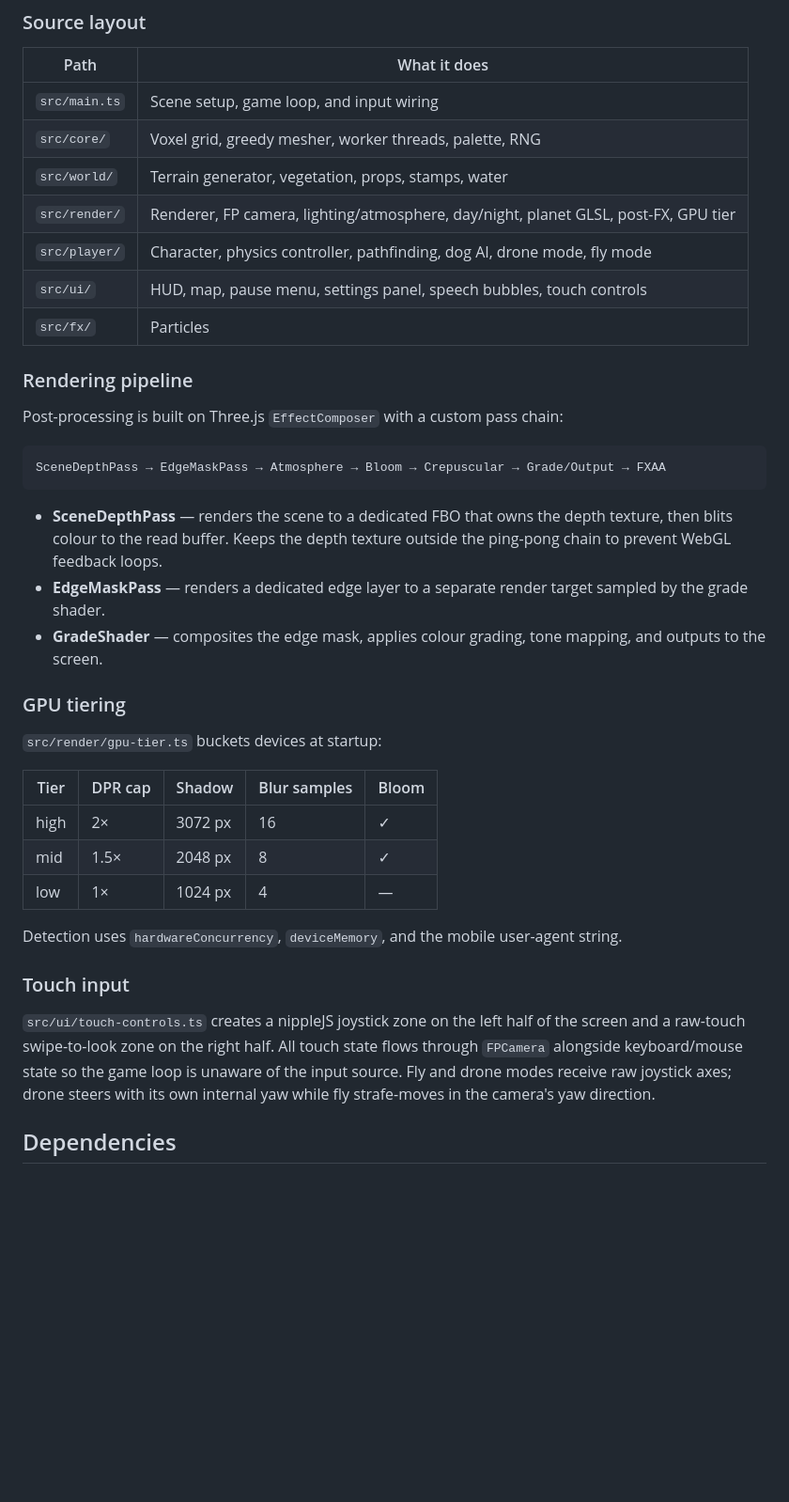
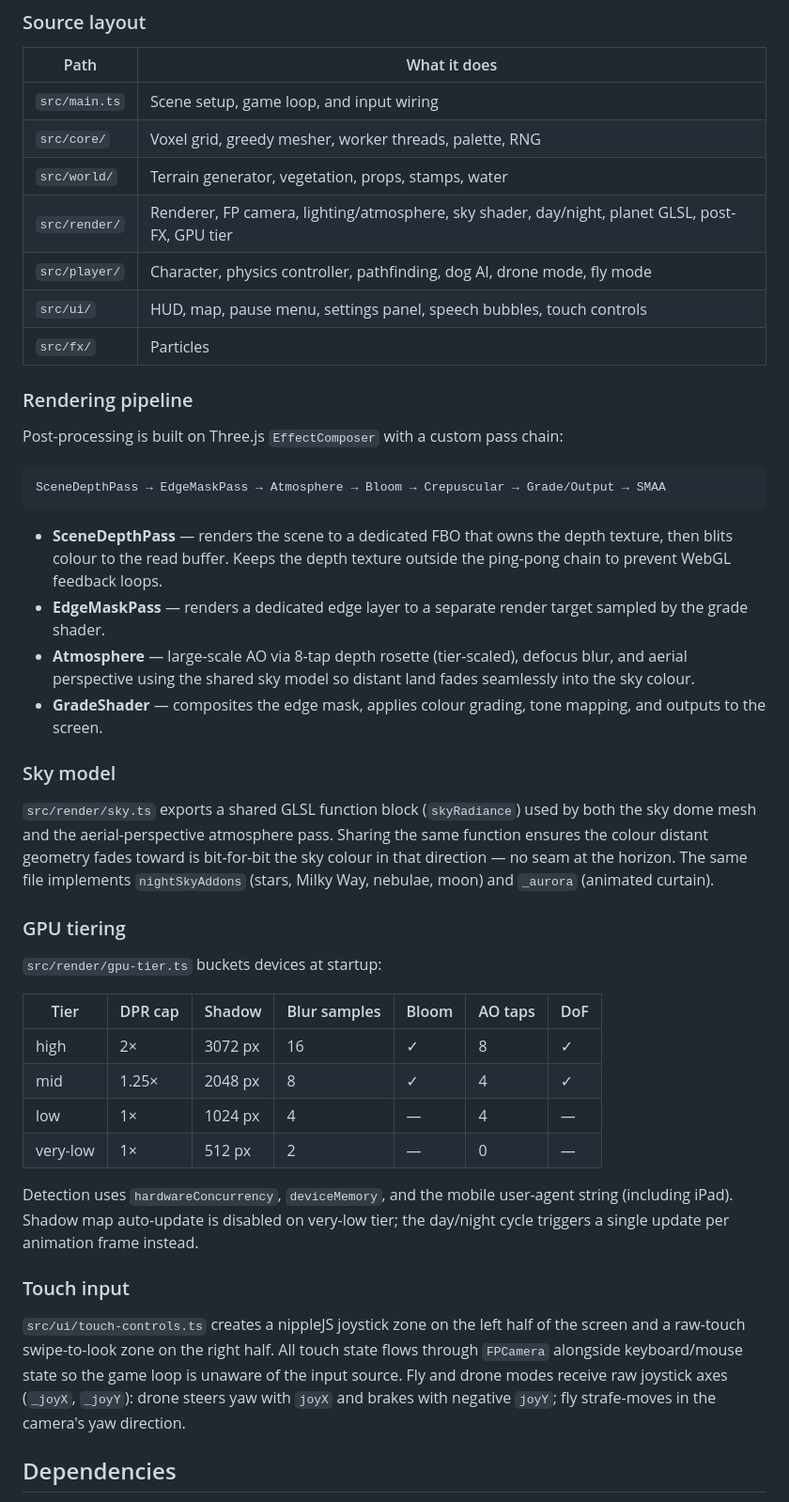
Before and after one commit to bhudiaxyz/voxel-world, a Markdown page: README.md, the part around one of its changes. Shown at 94% size. Rendered like a GitHub page; blank space fills up the shorter version.

````diff
--- a/README.md
+++ b/README.md
@@ -92,7 +98,7 @@ The settings panel (`` ` ``) exposes:
 | `src/main.ts` | Scene setup, game loop, and input wiring |
 | `src/core/` | Voxel grid, greedy mesher, worker threads, palette, RNG |
 | `src/world/` | Terrain generator, vegetation, props, stamps, water |
-| `src/render/` | Renderer, FP camera, lighting/atmosphere, day/night, planet GLSL, post-FX, GPU tier |
+| `src/render/` | Renderer, FP camera, lighting/atmosphere, sky shader, day/night, planet GLSL, post-FX, GPU tier |
 | `src/player/` | Character, physics controller, pathfinding, dog AI, drone mode, fly mode |
 | `src/ui/` | HUD, map, pause menu, settings panel, speech bubbles, touch controls |
 | `src/fx/` | Particles |
@@ -102,28 +108,34 @@ The settings panel (`` ` ``) exposes:
 Post-processing is built on Three.js `EffectComposer` with a custom pass chain:
 
 ```text
-SceneDepthPass → EdgeMaskPass → Atmosphere → Bloom → Crepuscular → Grade/Output → FXAA
+SceneDepthPass → EdgeMaskPass → Atmosphere → Bloom → Crepuscular → Grade/Output → SMAA
 ```
 
 - **SceneDepthPass** — renders the scene to a dedicated FBO that owns the depth texture, then blits colour to the read buffer. Keeps the depth texture outside the ping-pong chain to prevent WebGL feedback loops.
 - **EdgeMaskPass** — renders a dedicated edge layer to a separate render target sampled by the grade shader.
+- **Atmosphere** — large-scale AO via 8-tap depth rosette (tier-scaled), defocus blur, and aerial perspective using the shared sky model so distant land fades seamlessly into the sky colour.
 - **GradeShader** — composites the edge mask, applies colour grading, tone mapping, and outputs to the screen.
+
+### Sky model
+
+`src/render/sky.ts` exports a shared GLSL function block (`skyRadiance`) used by both the sky dome mesh and the aerial-perspective atmosphere pass. Sharing the same function ensures the colour distant geometry fades toward is bit-for-bit the sky colour in that direction — no seam at the horizon. The same file implements `nightSkyAddons` (stars, Milky Way, nebulae, moon) and `_aurora` (animated curtain).
 
 ### GPU tiering
 
 `src/render/gpu-tier.ts` buckets devices at startup:
 
-| Tier | DPR cap | Shadow | Blur samples | Bloom |
-| --- | --- | --- | --- | --- |
-| high | 2× | 3072 px | 16 | ✓ |
-| mid | 1.5× | 2048 px | 8 | ✓ |
-| low | 1× | 1024 px | 4 | — |
+| Tier | DPR cap | Shadow | Blur samples | Bloom | AO taps | DoF |
+| --- | --- | --- | --- | --- | --- | --- |
+| high | 2× | 3072 px | 16 | ✓ | 8 | ✓ |
+| mid | 1.25× | 2048 px | 8 | ✓ | 4 | ✓ |
+| low | 1× | 1024 px | 4 | — | 4 | — |
+| very-low | 1× | 512 px | 2 | — | 0 | — |
 
-Detection uses `hardwareConcurrency`, `deviceMemory`, and the mobile user-agent string.
+Detection uses `hardwareConcurrency`, `deviceMemory`, and the mobile user-agent string (including iPad). Shadow map auto-update is disabled on very-low tier; the day/night cycle triggers a single update per animation frame instead.
 
 ### Touch input
 
-`src/ui/touch-controls.ts` creates a nippleJS joystick zone on the left half of the screen and a raw-touch swipe-to-look zone on the right half. All touch state flows through `FPCamera` alongside keyboard/mouse state so the game loop is unaware of the input source. Fly and drone modes receive raw joystick axes; drone steers with its own internal yaw while fly strafe-moves in the camera's yaw direction.
+`src/ui/touch-controls.ts` creates a nippleJS joystick zone on the left half of the screen and a raw-touch swipe-to-look zone on the right half. All touch state flows through `FPCamera` alongside keyboard/mouse state so the game loop is unaware of the input source. Fly and drone modes receive raw joystick axes (`_joyX`, `_joyY`): drone steers yaw with `joyX` and brakes with negative `joyY`; fly strafe-moves in the camera's yaw direction.
 
 ## Dependencies
 
````
Also changed, not shown: other parts of README.md (+16 -10 lines).
